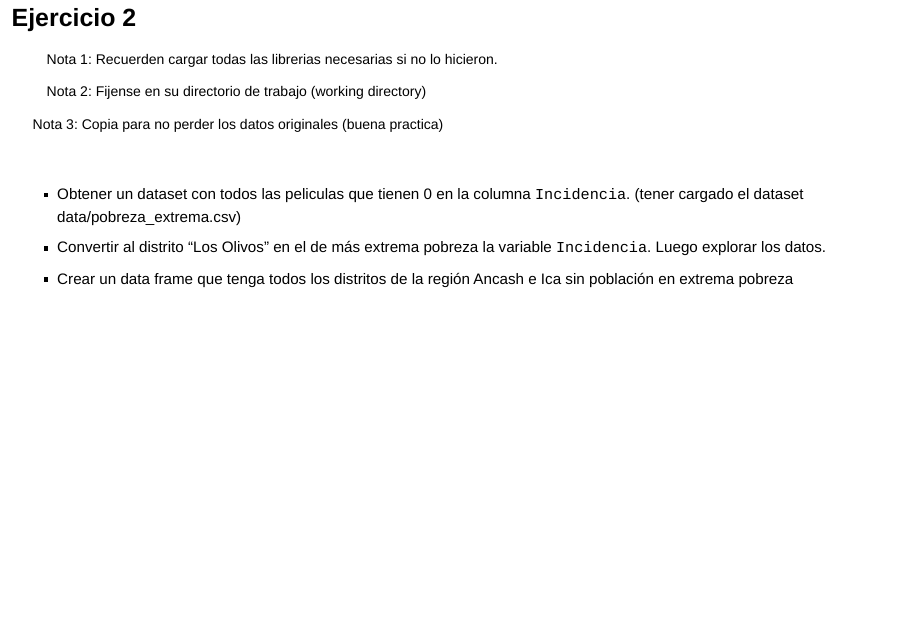
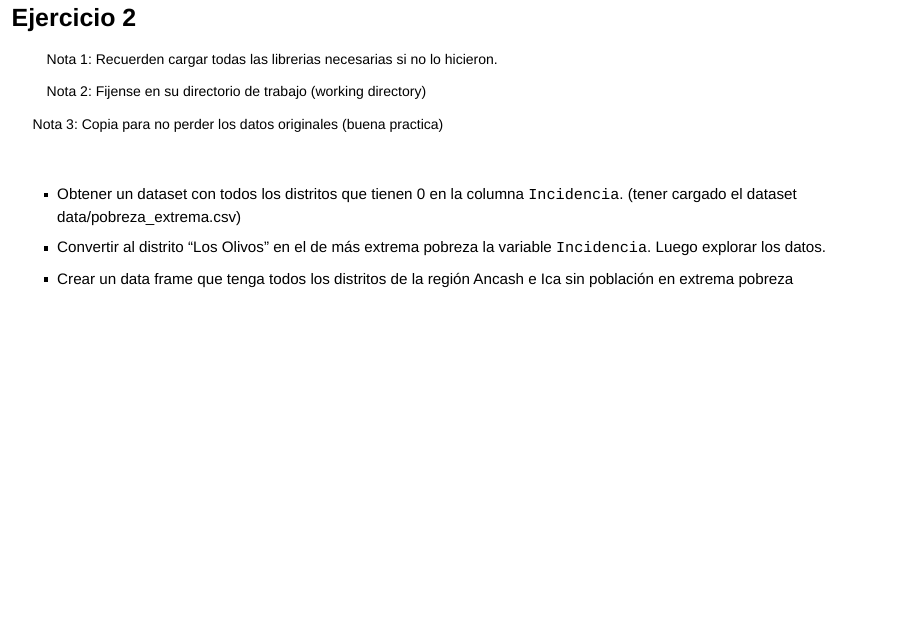
Before and after one commit to ryali93/taller_R, an R Markdown document (clase_01.Rmd): page 51 of 52. Rendered offline with R 4.5, knitr and Pandoc, with nearby package versions; drawn as Slidy slides in place of the format the file asks for; some code elsewhere in the file could not run offline.

Commit message:
modificando ejercicios de primera parte

```diff
--- a/clase_01.Rmd
+++ b/clase_01.Rmd
@@ -471,7 +471,7 @@ Nota 3: Copia para no perder los datos originales (buena practica)
 
 
 <ul style="font-size:26px">
-- Obtener un dataset con todos las peliculas que tienen 0 en la columna `Incidencia`. (tener cargado el dataset data/pobreza_extrema.csv)
+- Obtener un dataset con todos los distritos que tienen 0 en la columna `Incidencia`. (tener cargado el dataset data/pobreza_extrema.csv)
 - Convertir al distrito "Los Olivos" en el de más extrema pobreza la variable `Incidencia`. Luego explorar los datos.
 - Crear un data frame que tenga todos los distritos de la región Ancash e Ica sin población en extrema pobreza
 </ul>
```
Also changed, not shown: clase_01.html, clase_01_files/figure-revealjs/unnamed-chunk-5-1.png, data/paises.prj (deleted), 1 other file.
